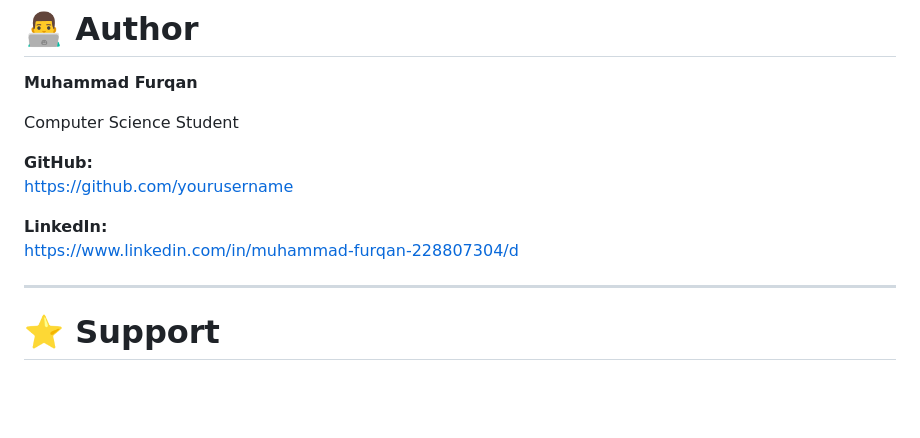
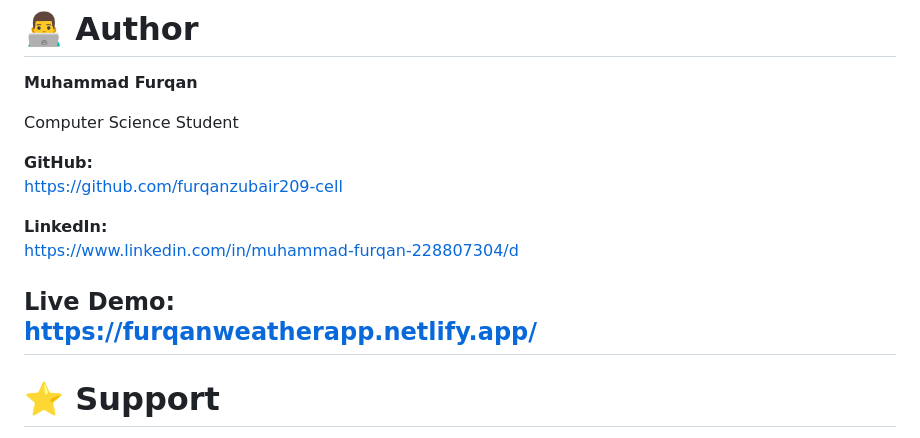
Before and after one commit to furqanzubair209-cell/weather-app, a Markdown page: README.md, the part around the change. Drawn GitHub-style; blank space fills up the shorter version.

Commit message:
Update GitHub link and add Live Demo
Updated GitHub link and added Live Demo section.

```diff
--- a/README.md
+++ b/README.md
@@ -199,11 +199,13 @@ git push origin feature-name
 Computer Science Student
 
 **GitHub:**
-https://github.com/yourusername
+https://github.com/furqanzubair209-cell
 
 **LinkedIn:**
 https://www.linkedin.com/in/muhammad-furqan-228807304/d
 
+**Live Demo:**
+https://furqanweatherapp.netlify.app/
 ---
 
 # ⭐ Support
```
